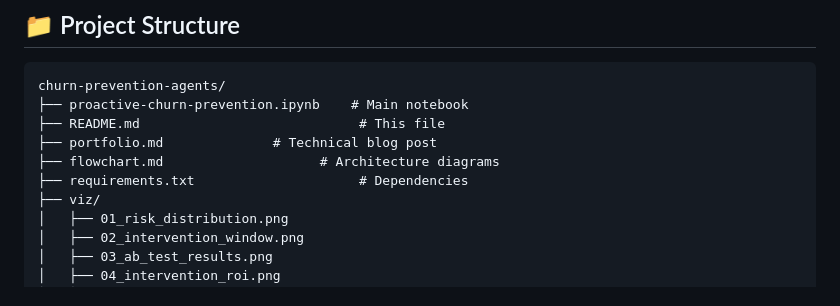
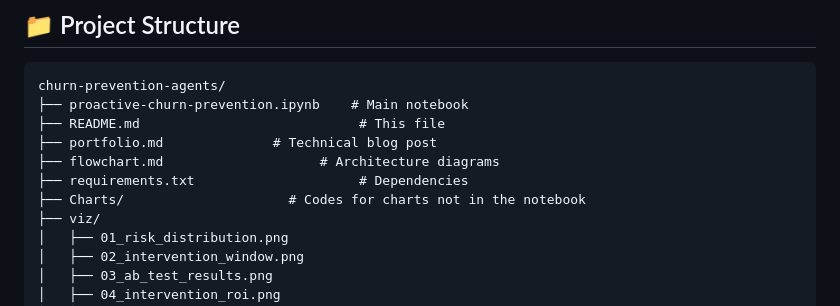
Before and after one commit to Iblouse/Proactive-churn-prevention, a Markdown page: README.md, the part around the change. Drawn GitHub-style.

Commit message:
Add directory for chart codes in README

```diff
--- a/README.md
+++ b/README.md
@@ -490,6 +490,7 @@ churn-prevention-agents/
 ├── portfolio.md              # Technical blog post
 ├── flowchart.md                    # Architecture diagrams
 ├── requirements.txt                     # Dependencies
+├── Charts/                     # Codes for charts not in the notebook
 ├── viz/
 │   ├── 01_risk_distribution.png
 │   ├── 02_intervention_window.png
```
